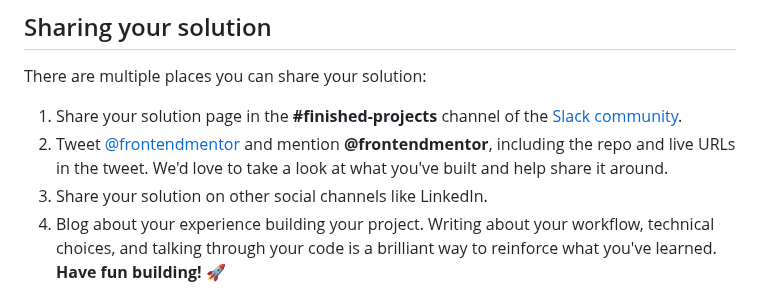
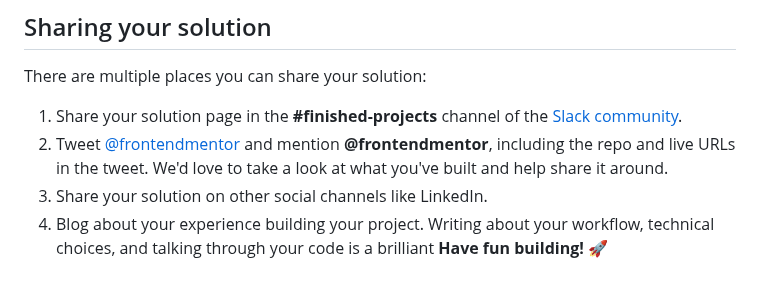
Before and after one commit to yonas-fsaha/qr-code-component-main, a Markdown page: README.md, the part around the change. Drawn GitHub-style.

```diff
--- a/README.md
+++ b/README.md
@@ -72,5 +72,5 @@ There are multiple places you can share your solution:
 1. Share your solution page in the **#finished-projects** channel of the [Slack community](https://www.frontendmentor.io/slack).
 2. Tweet [@frontendmentor](https://twitter.com/frontendmentor) and mention **@frontendmentor**, including the repo and live URLs in the tweet. We'd love to take a look at what you've built and help share it around.
 3. Share your solution on other social channels like LinkedIn.
-4. Blog about your experience building your project. Writing about your workflow, technical choices, and talking through your code is a brilliant way to reinforce what you've learned.
+4. Blog about your experience building your project. Writing about your workflow, technical choices, and talking through your code is a brilliant
 **Have fun building!** 🚀
```
